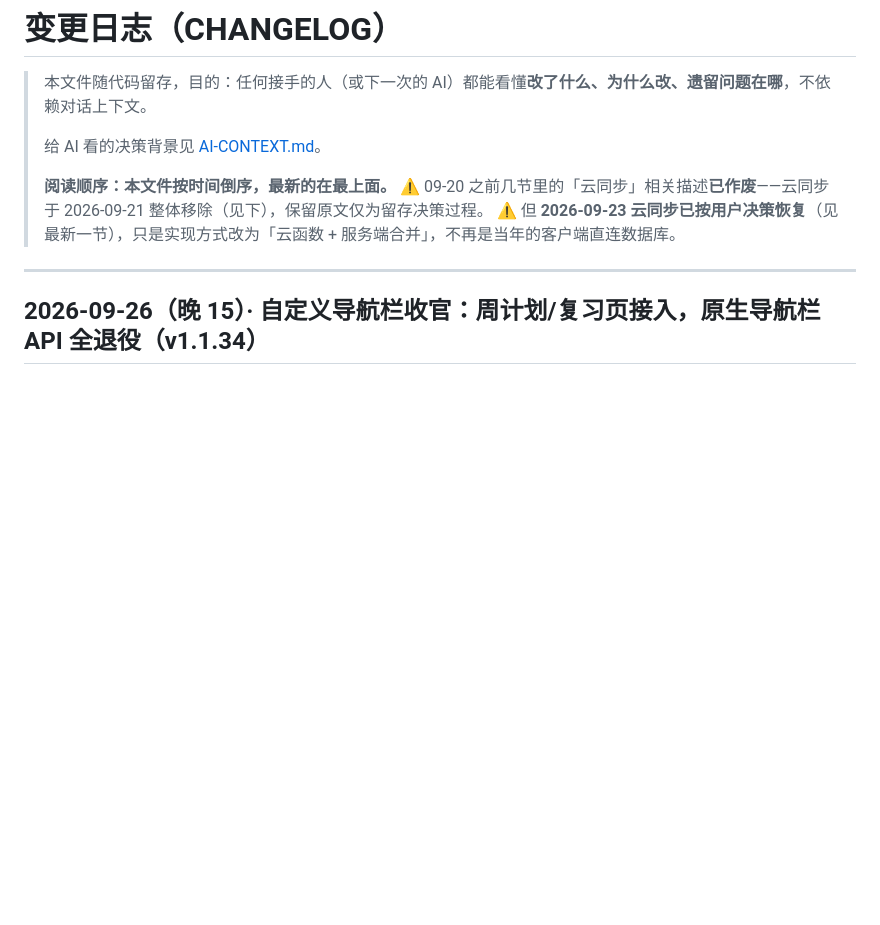
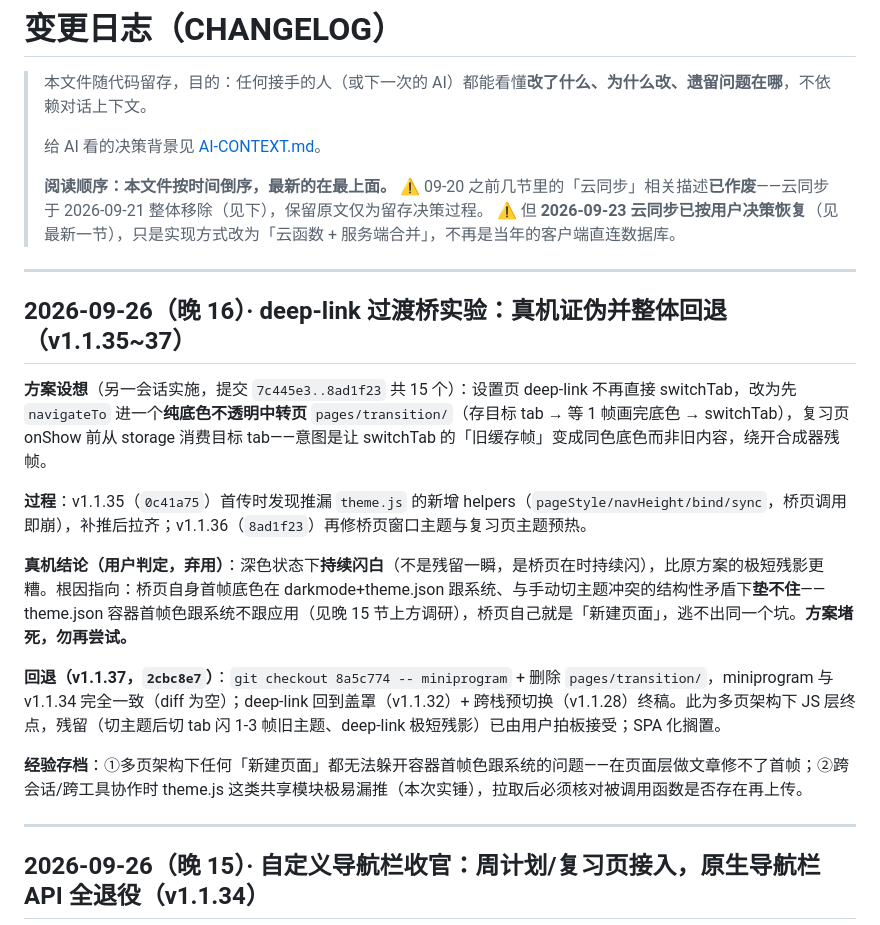
Before and after one commit to Howardchann/ielts-365, a Markdown page: CHANGELOG.md, the part around the change. Drawn GitHub-style; blank space fills up the shorter version.

```diff
--- a/CHANGELOG.md
+++ b/CHANGELOG.md
@@ -7,6 +7,20 @@
 > **阅读顺序：本文件按时间倒序，最新的在最上面。**
 > ⚠️ 09-20 之前几节里的「云同步」相关描述**已作废**——云同步于 2026-09-21 整体移除（见下），保留原文仅为留存决策过程。
 > ⚠️ 但 **2026-09-23 云同步已按用户决策恢复**（见最新一节），只是实现方式改为「云函数 + 服务端合并」，不再是当年的客户端直连数据库。
+
+---
+
+## 2026-09-26（晚 16）· deep-link 过渡桥实验：真机证伪并整体回退（v1.1.35~37）
+
+**方案设想**（另一会话实施，提交 `7c445e3..8ad1f23` 共 15 个）：设置页 deep-link 不再直接 switchTab，改为先 `navigateTo` 进一个**纯底色不透明中转页** `pages/transition/`（存目标 tab → 等 1 帧画完底色 → switchTab），复习页 onShow 前从 storage 消费目标 tab——意图是让 switchTab 的「旧缓存帧」变成同色底色而非旧内容，绕开合成器残帧。
+
+**过程**：v1.1.35（`0c41a75`）首传时发现推漏 `theme.js` 的新增 helpers（`pageStyle/navHeight/bind/sync`，桥页调用即崩），补推后拉齐；v1.1.36（`8ad1f23`）再修桥页窗口主题与复习页主题预热。
+
+**真机结论（用户判定，弃用）**：深色状态下**持续闪白**（不是残留一瞬，是桥页在时持续闪），比原方案的极短残影更糟。根因指向：桥页自身首帧底色在 darkmode+theme.json 跟系统、与手动切主题冲突的结构性矛盾下**垫不住**——theme.json 容器首帧色跟系统不跟应用（见晚 15 节上方调研），桥页自己就是「新建页面」，逃不出同一个坑。**方案堵死，勿再尝试。**
+
+**回退（v1.1.37，`2cbc8e7`）**：`git checkout 8a5c774 -- miniprogram` + 删除 `pages/transition/`，miniprogram 与 v1.1.34 完全一致（diff 为空）；deep-link 回到盖罩（v1.1.32）+ 跨栈预切换（v1.1.28）终稿。此为多页架构下 JS 层终点，残留（切主题后切 tab 闪 1-3 帧旧主题、deep-link 极短残影）已由用户拍板接受；SPA 化搁置。
+
+**经验存档**：①多页架构下任何「新建页面」都无法躲开容器首帧色跟系统的问题——在页面层做文章修不了首帧；②跨会话/跨工具协作时 theme.js 这类共享模块极易漏推（本次实锤），拉取后必须核对被调用函数是否存在再上传。
 
 ---
 
```
Also changed, not shown: AI-CONTEXT.md (+14 -6 lines).
